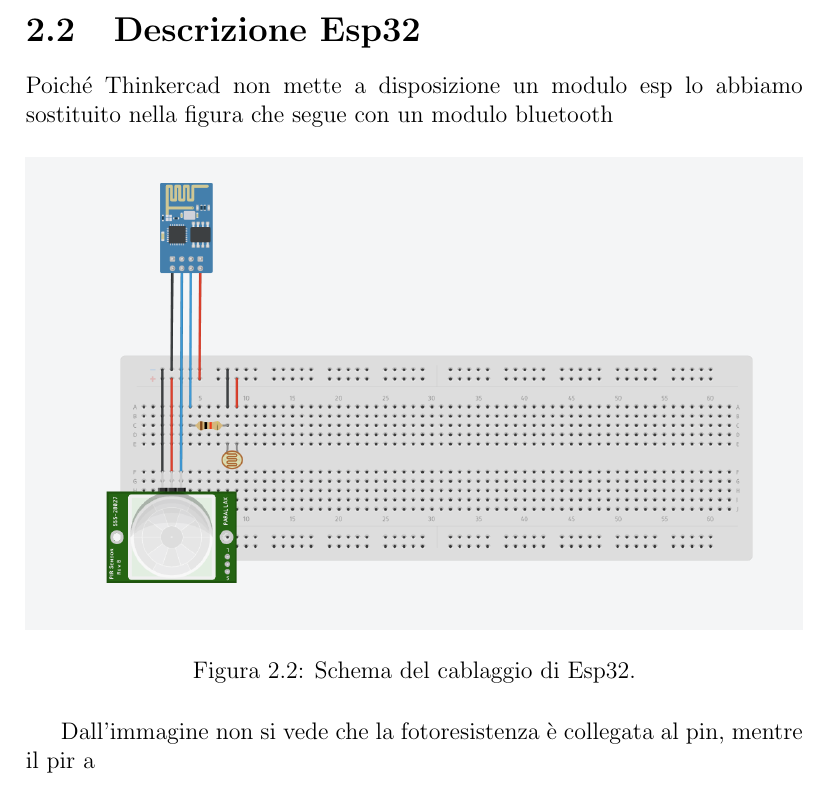
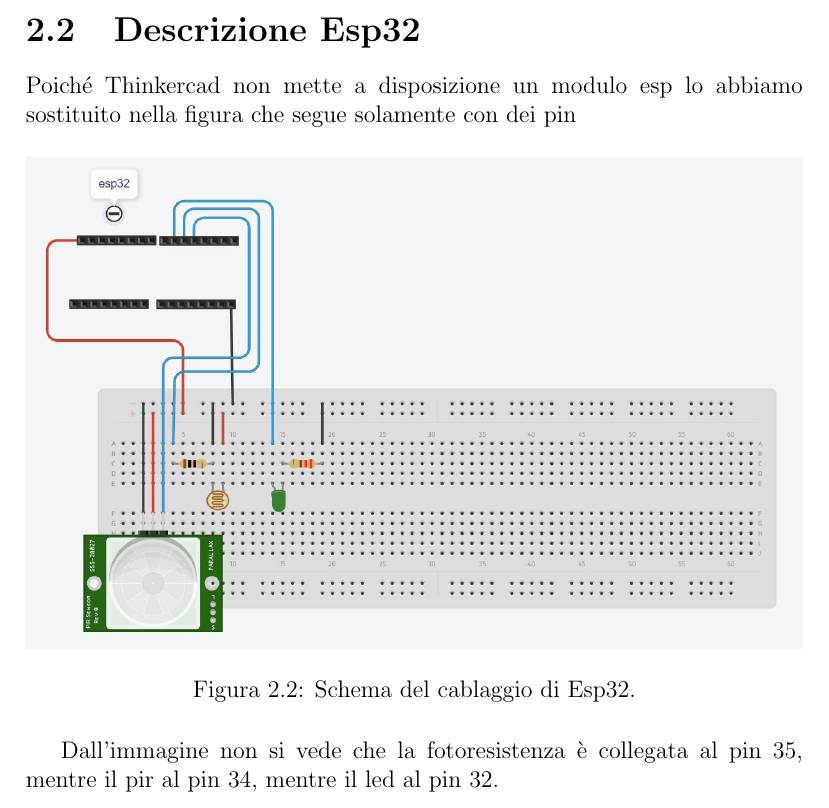
Before and after one commit to paniniDot/IoT-tasks, a LaTeX document (task3/relazione/task3.tex): part of page 18 of 18, cut so that both start at the same text. Compiled offline with pdfLaTeX.

Commit message:
Update last files

```diff
--- a/task3/relazione/task3.tex
+++ b/task3/relazione/task3.tex
@@ -268,15 +268,15 @@ Di seguito sono riportati i cablaggi per Arduino
 Nell'immagine vediamo un led collegato al pin 2 (rappresenta la luce), un servo motore collegato al pin e (tenda) e infine un modulo bluetooth (poiché Thinkercad non disponeva del modulo bluetooth lo abbiamo sostituito con un modulo wifi, i cui pin restano però i medesimi), in particolare RX sul 6 e TX sul 7.
 
 \section{Descrizione Esp32}
-Poiché Thinkercad non mette a disposizione un modulo esp lo abbiamo sostituito nella figura che segue con un modulo bluetooth
+Poiché Thinkercad non mette a disposizione un modulo esp lo abbiamo sostituito nella figura che segue solamente con dei pin
 
 \begin{figure}[H]
 \centering
-\includegraphics[width=\textwidth]{img/wire-esp.png}
+\includegraphics[width=\textwidth]{img/wire-esp.jpeg}
 \caption{Schema del cablaggio di Esp32.}
 \label{fig:wiringsesp}
 \end{figure}
 
-Dall'immagine non si vede che la fotoresistenza è collegata al pin, mentre il pir a
+Dall'immagine non si vede che la fotoresistenza è collegata al pin 35, mentre il pir al pin 34, mentre il led al pin 32.
 
 \end{document}
```
Also changed, not shown: task2/relazione/task2.pdf (added), task3/relazione/img/wire-esp.jpeg (added), task3/relazione/img/wire-esp.png (deleted), task3/relazione/task3.pdf (added), 1 other file.
